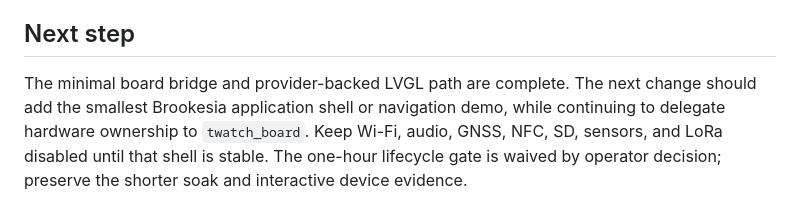
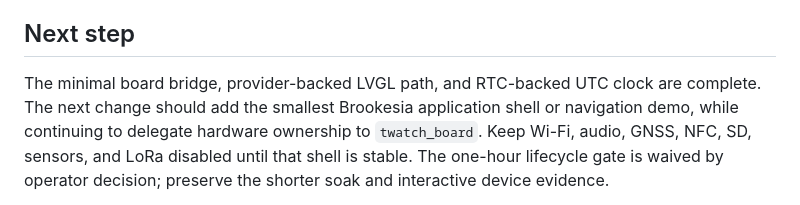
Before and after one commit to LindezaGrey/ultrawatch, a Markdown page: docs/bringup/phase-5-brookesia.md, the part around the change. Drawn GitHub-style.

Commit message:
Mark UTC clock milestone complete

```diff
--- a/docs/bringup/phase-5-brookesia.md
+++ b/docs/bringup/phase-5-brookesia.md
@@ -76,9 +76,9 @@ behavior remain unverified.
 
 ## Next step
 
-The minimal board bridge and provider-backed LVGL path are complete. The next
-change should add the smallest Brookesia application shell or navigation demo,
-while continuing to delegate hardware ownership to `twatch_board`. Keep
+The minimal board bridge, provider-backed LVGL path, and RTC-backed UTC clock
+are complete. The next change should add the smallest Brookesia application
+shell or navigation demo, while continuing to delegate hardware ownership to `twatch_board`. Keep
 Wi-Fi, audio, GNSS, NFC, SD, sensors, and LoRa disabled until that shell is
 stable. The one-hour lifecycle gate is waived by operator decision; preserve
 the shorter soak and interactive device evidence.
```
